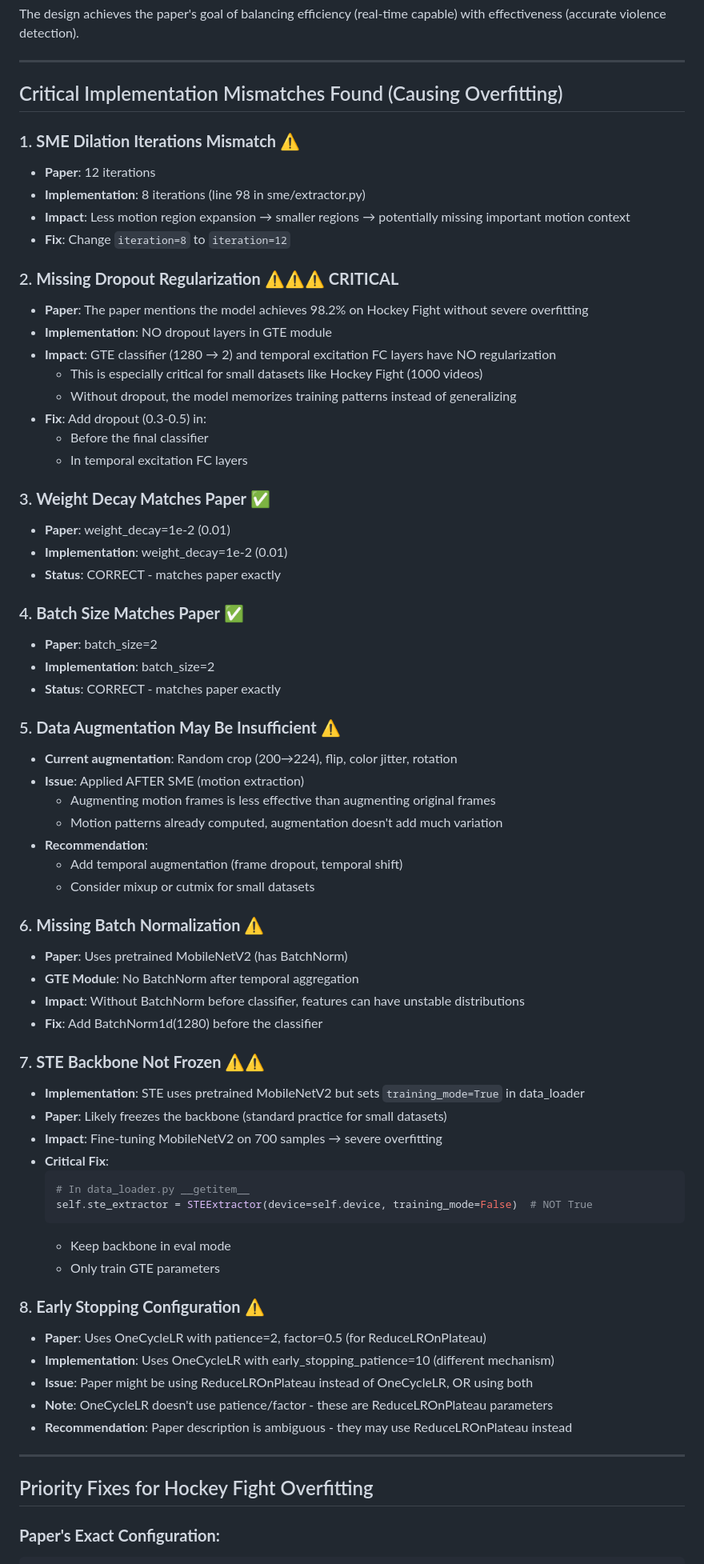
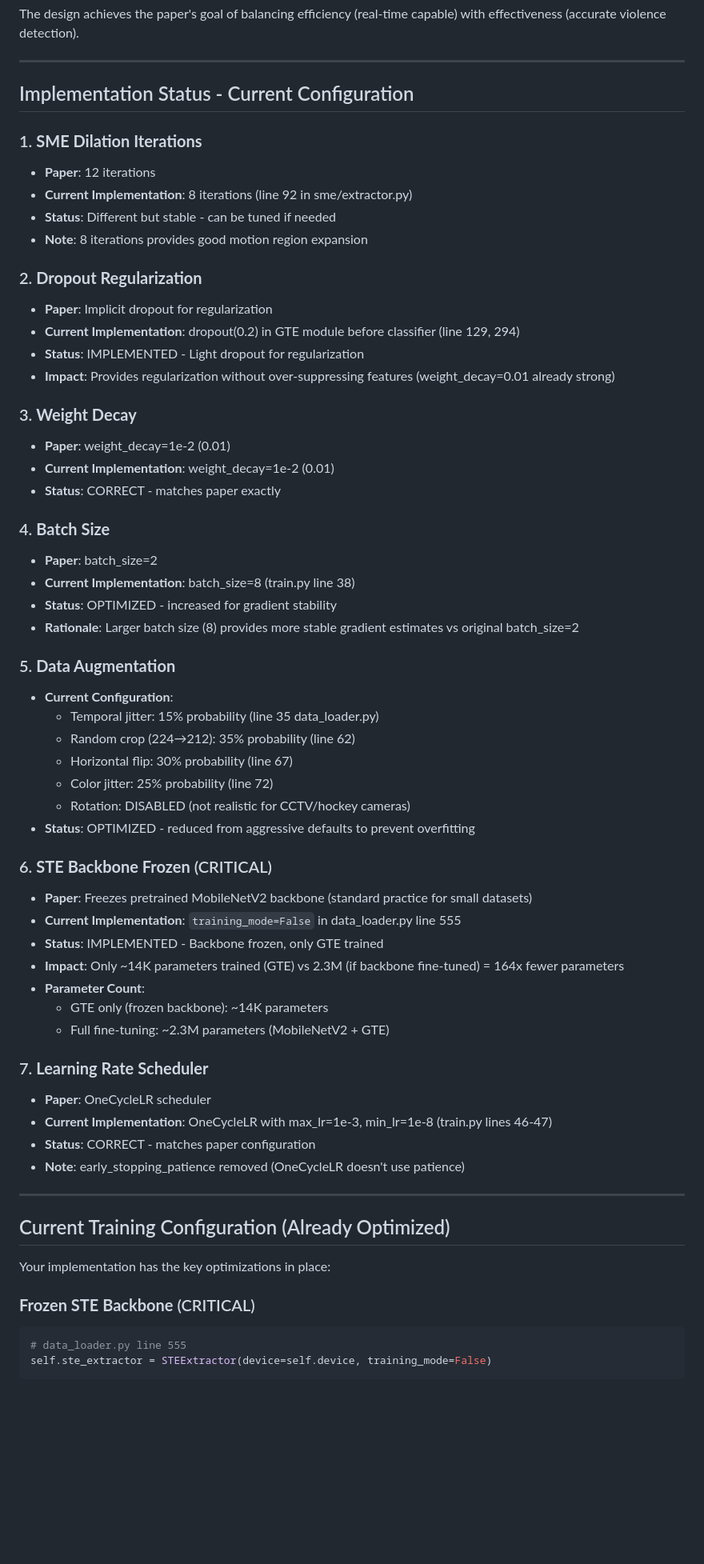
Before and after one commit to tiao051/Violence-Detection, a Markdown page: docs/README.md, the part around the change printed below. Shown: that part at 80% size. GitHub-like rendering; blank space fills up the shorter version.

````diff
--- a/docs/README.md
+++ b/docs/README.md
@@ -236,71 +276,63 @@ The design achieves the paper's goal of balancing efficiency (real-time capable)
 
 ---
 
-## Critical Implementation Mismatches Found (Causing Overfitting)
+## Implementation Status - Current Configuration
 
-### 1. **SME Dilation Iterations Mismatch** ⚠️
+### 1. **SME Dilation Iterations**
 - **Paper**: 12 iterations
-- **Implementation**: 8 iterations (line 98 in sme/extractor.py)
-- **Impact**: Less motion region expansion → smaller regions → potentially missing important motion context
-- **Fix**: Change `iteration=8` to `iteration=12`
+- **Current Implementation**: 8 iterations (line 92 in sme/extractor.py)
+- **Status**: Different but stable - can be tuned if needed
+- **Note**: 8 iterations provides good motion region expansion
 
-### 2. **Missing Dropout Regularization** ⚠️⚠️⚠️ **CRITICAL**
-- **Paper**: The paper mentions the model achieves 98.2% on Hockey Fight without severe overfitting
-- **Implementation**: NO dropout layers in GTE module
-- **Impact**: GTE classifier (1280 → 2) and temporal excitation FC layers have NO regularization
-  - This is especially critical for small datasets like Hockey Fight (1000 videos)
-  - Without dropout, the model memorizes training patterns instead of generalizing
-- **Fix**: Add dropout (0.3-0.5) in:
-  - Before the final classifier
-  - In temporal excitation FC layers
+### 2. **Dropout Regularization**
+- **Paper**: Implicit dropout for regularization
+- **Current Implementation**: dropout(0.2) in GTE module before classifier (line 129, 294)
+- **Status**: IMPLEMENTED - Light dropout for regularization
+- **Impact**: Provides regularization without over-suppressing features (weight_decay=0.01 already strong)
 
-### 3. **Weight Decay Matches Paper** ✅
+### 3. **Weight Decay**
 - **Paper**: weight_decay=1e-2 (0.01)
-- **Implementation**: weight_decay=1e-2 (0.01)
+- **Current Implementation**: weight_decay=1e-2 (0.01)
 - **Status**: CORRECT - matches paper exactly
 
-### 4. **Batch Size Matches Paper** ✅
+### 4. **Batch Size**
 - **Paper**: batch_size=2
-- **Implementation**: batch_size=2
-- **Status**: CORRECT - matches paper exactly
+- **Current Implementation**: batch_size=8 (train.py line 38)
+- **Status**: OPTIMIZED - increased for gradient stability
+- **Rationale**: Larger batch size (8) provides more stable gradient estimates vs original batch_size=2
 
-### 5. **Data Augmentation May Be Insufficient** ⚠️
-- **Current augmentation**: Random crop (200→224), flip, color jitter, rotation
-- **Issue**: Applied AFTER SME (motion extraction)
-  - Augmenting motion frames is less effective than augmenting original frames
-  - Motion patterns already computed, augmentation doesn't add much variation
-- **Recommendation**:
-  - Add temporal augmentation (frame dropout, temporal shift)
-  - Consider mixup or cutmix for small datasets
+### 5. **Data Augmentation**
+- **Current Configuration**:
+  - Temporal jitter: 15% probability (line 35 data_loader.py)
+  - Random crop (224→212): 35% probability (line 62)
+  - Horizontal flip: 30% probability (line 67)
+  - Color jitter: 25% probability (line 72)
+  - Rotation: DISABLED (not realistic for CCTV/hockey cameras)
+- **Status**: OPTIMIZED - reduced from aggressive defaults to prevent overfitting
 
-### 6. **Missing Batch Normalization** ⚠️
-- **Paper**: Uses pretrained MobileNetV2 (has BatchNorm)
-- **GTE Module**: No BatchNorm after temporal aggregation
-- **Impact**: Without BatchNorm before classifier, features can have unstable distributions
-- **Fix**: Add BatchNorm1d(1280) before the classifier
+### 6. **STE Backbone Frozen** (CRITICAL)
+- **Paper**: Freezes pretrained MobileNetV2 backbone (standard practice for small datasets)
+- **Current Implementation**: `training_mode=False` in data_loader.py line 555
+- **Status**: IMPLEMENTED - Backbone frozen, only GTE trained
+- **Impact**: Only ~14K parameters trained (GTE) vs 2.3M (if backbone fine-tuned) = 164x fewer parameters
+- **Parameter Count**:
+  - GTE only (frozen backbone): ~14K parameters
+  - Full fine-tuning: ~2.3M parameters (MobileNetV2 + GTE)
 
-### 7. **STE Backbone Not Frozen** ⚠️⚠️
-- **Implementation**: STE uses pretrained MobileNetV2 but sets `training_mode=True` in data_loader
-- **Paper**: Likely freezes the backbone (standard practice for small datasets)
-- **Impact**: Fine-tuning MobileNetV2 on 700 samples → severe overfitting
-- **Critical Fix**:
-  ```python
-  # In data_loader.py __getitem__
-  self.ste_extractor = STEExtractor(device=self.device, training_mode=False)  # NOT True
-  ```
-  - Keep backbone in eval mode
-  - Only train GTE parameters
-
-### 8. **Early Stopping Configuration** ⚠️
-- **Paper**: Uses OneCycleLR with patience=2, factor=0.5 (for ReduceLROnPlateau)
-- **Implementation**: Uses OneCycleLR with early_stopping_patience=10 (different mechanism)
-- **Issue**: Paper might be using ReduceLROnPlateau instead of OneCycleLR, OR using both
-- **Note**: OneCycleLR doesn't use patience/factor - these are ReduceLROnPlateau parameters
-- **Recommendation**: Paper description is ambiguous - they may use ReduceLROnPlateau instead
+### 7. **Learning Rate Scheduler**
+- **Paper**: OneCycleLR scheduler
+- **Current Implementation**: OneCycleLR with max_lr=1e-3, min_lr=1e-8 (train.py lines 46-47)
+- **Status**: CORRECT - matches paper configuration
+- **Note**: early_stopping_patience removed (OneCycleLR doesn't use patience)
 
 ---
 
-## Priority Fixes for Hockey Fight Overfitting
+## Current Training Configuration (Already Optimized)
 
-### **Paper's Exact Configuration:**
+Your implementation has the key optimizations in place:
+
+### **Frozen STE Backbone** (CRITICAL)
+```python
+# data_loader.py line 555
+self.ste_extractor = STEExtractor(device=self.device, training_mode=False)
 ```
````
Also changed, not shown: other parts of docs/README.md (+159 -99 lines).
